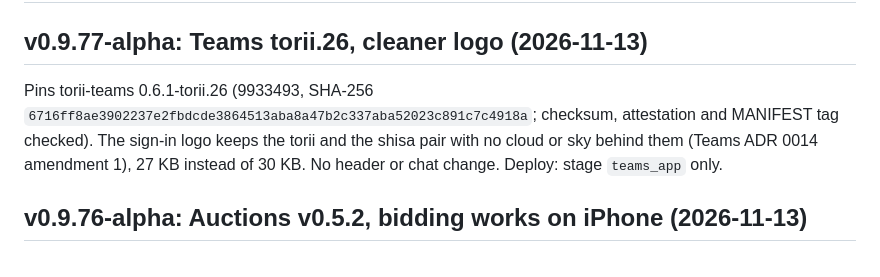
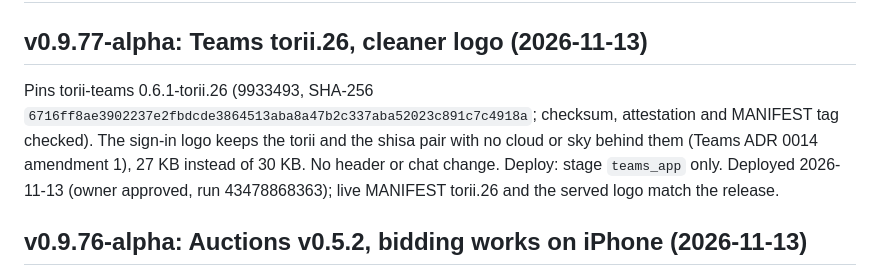
Before and after one commit to ChiefmonkeyArt/torii-suite, a Markdown page: torii-suite-progress.md, the part around the change. Rendered like a GitHub page.

```diff
--- a/torii-suite-progress.md
+++ b/torii-suite-progress.md
@@ -5,7 +5,7 @@
 
 ## v0.9.77-alpha: Teams torii.26, cleaner logo (2026-11-13)
 
-Pins torii-teams 0.6.1-torii.26 (9933493, SHA-256 `6716ff8ae3902237e2fbdcde3864513aba8a47b2c337aba52023c891c7c4918a`; checksum, attestation and MANIFEST tag checked). The sign-in logo keeps the torii and the shisa pair with no cloud or sky behind them (Teams ADR 0014 amendment 1), 27 KB instead of 30 KB. No header or chat change. Deploy: stage `teams_app` only.
+Pins torii-teams 0.6.1-torii.26 (9933493, SHA-256 `6716ff8ae3902237e2fbdcde3864513aba8a47b2c337aba52023c891c7c4918a`; checksum, attestation and MANIFEST tag checked). The sign-in logo keeps the torii and the shisa pair with no cloud or sky behind them (Teams ADR 0014 amendment 1), 27 KB instead of 30 KB. No header or chat change. Deploy: stage `teams_app` only. Deployed 2026-11-13 (owner approved, run 43478868363); live MANIFEST torii.26 and the served logo match the release.
 
 ## v0.9.76-alpha: Auctions v0.5.2, bidding works on iPhone (2026-11-13)
 
```
Also changed, not shown: torii-suite-handoff.md (+4 -4 lines).
